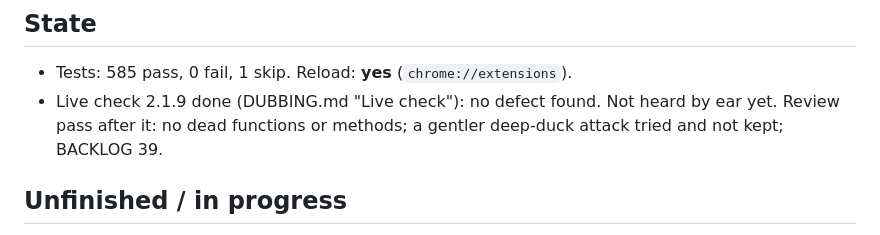
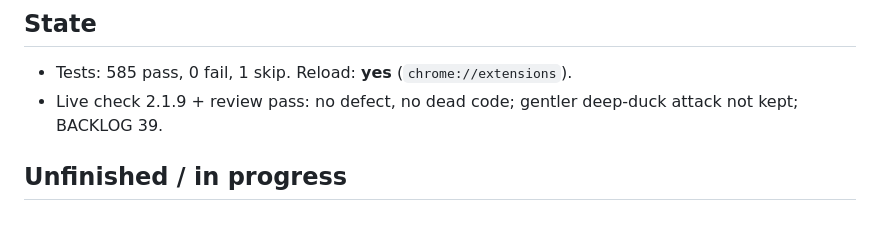
Before and after one commit to mrthanhduy2000/vietnamese-subtitle-translator, a Markdown page: docs/HANDOFF.md, the part around the change. GitHub-like rendering.

Commit message:
HANDOFF: trim to the line cap
Co-Authored-By: Claude Opus 5.5 <noreply@anthropic.com>

```diff
--- a/docs/HANDOFF.md
+++ b/docs/HANDOFF.md
@@ -20,8 +20,7 @@ their order, replace rather than append, keep it to roughly 40 lines (45 hard ca
 
 ## State
 - Tests: 585 pass, 0 fail, 1 skip. Reload: **yes** (`chrome://extensions`).
-- Live check 2.1.9 done (DUBBING.md "Live check"): no defect found. Not heard by ear yet. Review pass
-  after it: no dead functions or methods; a gentler deep-duck attack tried and not kept; BACKLOG 39.
+- Live check 2.1.9 + review pass: no defect, no dead code; gentler deep-duck attack not kept; BACKLOG 39.
 
 ## Unfinished / in progress
 - AI Studio checked 2026-09-29 (Usage + Spend, 28 days): only the extension's models appear (3.1
```
